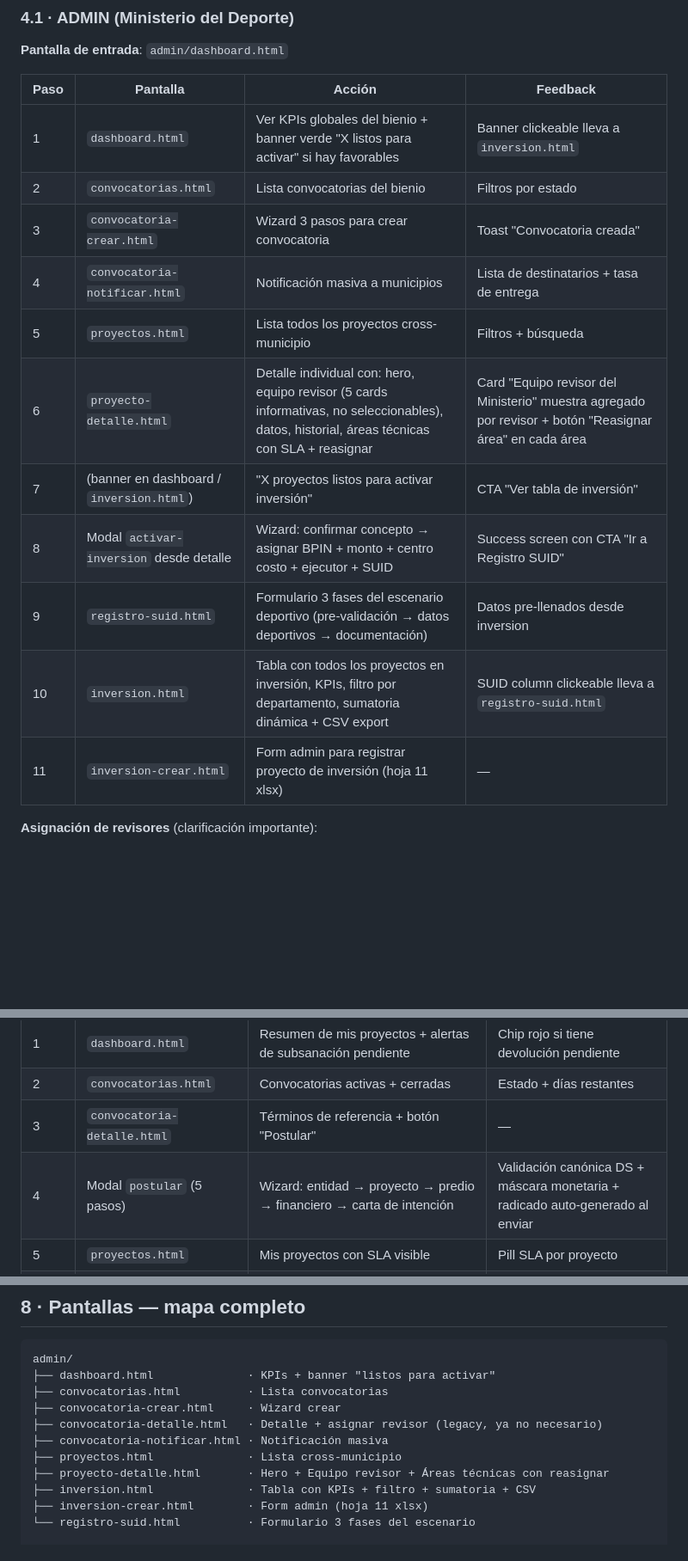
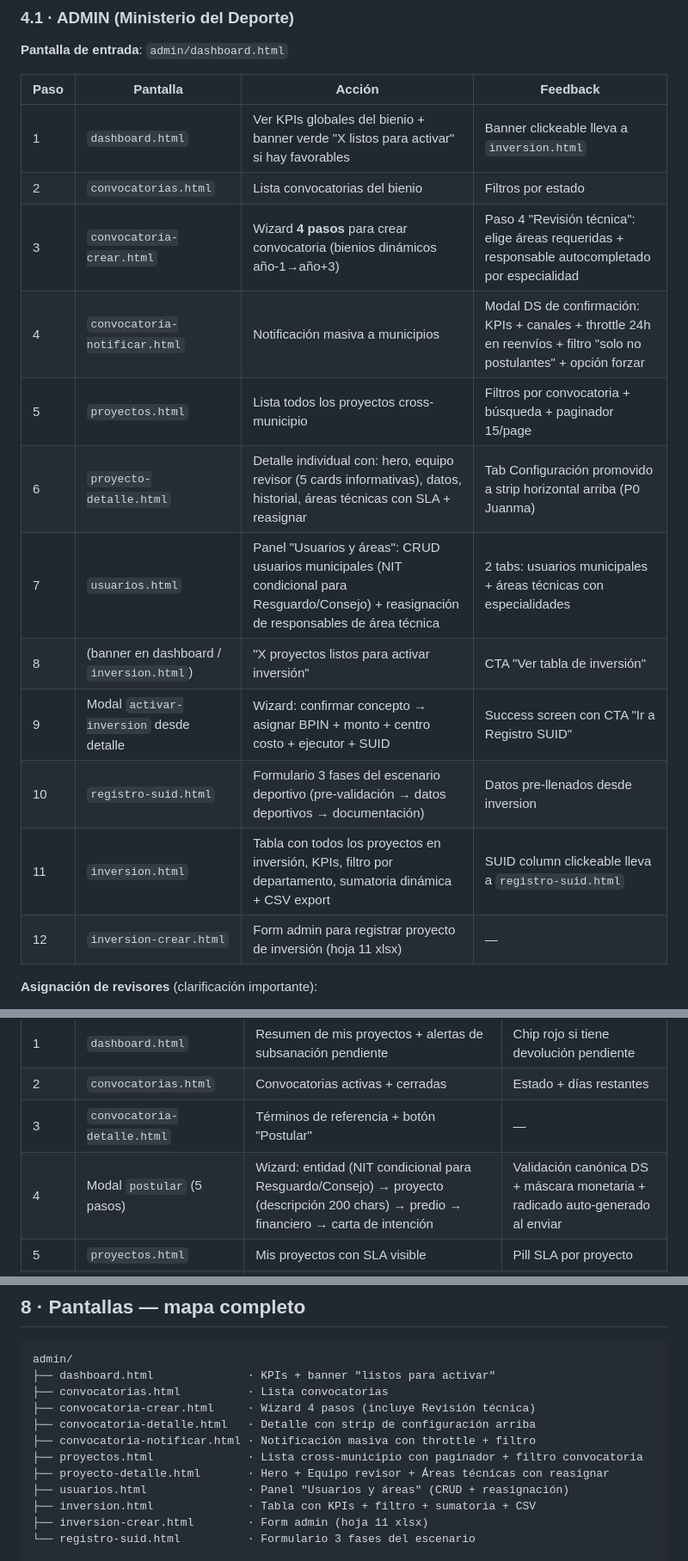
Before and after one commit to naowee-tech/naowee-test-digitacion, a Markdown page: project/FLUJO-E2E.md, 3 parts joined by grey strips. Shown at 86% size. Drawn GitHub-style; blank space fills up the shorter version.

```diff
--- a/project/FLUJO-E2E.md
+++ b/project/FLUJO-E2E.md
@@ -106,15 +106,16 @@ flowchart TD
 |---|---|---|---|
 | 1 | `dashboard.html` | Ver KPIs globales del bienio + banner verde "X listos para activar" si hay favorables | Banner clickeable lleva a `inversion.html` |
 | 2 | `convocatorias.html` | Lista convocatorias del bienio | Filtros por estado |
-| 3 | `convocatoria-crear.html` | Wizard 3 pasos para crear convocatoria | Toast "Convocatoria creada" |
-| 4 | `convocatoria-notificar.html` | Notificación masiva a municipios | Lista de destinatarios + tasa de entrega |
-| 5 | `proyectos.html` | Lista todos los proyectos cross-municipio | Filtros + búsqueda |
-| 6 | `proyecto-detalle.html` | Detalle individual con: hero, equipo revisor (5 cards informativas, no seleccionables), datos, historial, áreas técnicas con SLA + reasignar | Card "Equipo revisor del Ministerio" muestra agregado por revisor + botón "Reasignar área" en cada área |
-| 7 | (banner en dashboard / `inversion.html`) | "X proyectos listos para activar inversión" | CTA "Ver tabla de inversión" |
-| 8 | Modal `activar-inversion` desde detalle | Wizard: confirmar concepto → asignar BPIN + monto + centro costo + ejecutor + SUID | Success screen con CTA "Ir a Registro SUID" |
-| 9 | `registro-suid.html` | Formulario 3 fases del escenario deportivo (pre-validación → datos deportivos → documentación) | Datos pre-llenados desde inversion |
-| 10 | `inversion.html` | Tabla con todos los proyectos en inversión, KPIs, filtro por departamento, sumatoria dinámica + CSV export | SUID column clickeable lleva a `registro-suid.html` |
-| 11 | `inversion-crear.html` | Form admin para registrar proyecto de inversión (hoja 11 xlsx) | — |
+| 3 | `convocatoria-crear.html` | Wizard **4 pasos** para crear convocatoria (bienios dinámicos año-1→año+3) | Paso 4 "Revisión técnica": elige áreas requeridas + responsable autocompletado por especialidad |
+| 4 | `convocatoria-notificar.html` | Notificación masiva a municipios | Modal DS de confirmación: KPIs + canales + throttle 24h en reenvíos + filtro "solo no postulantes" + opción forzar |
+| 5 | `proyectos.html` | Lista todos los proyectos cross-municipio | Filtros por convocatoria + búsqueda + paginador 15/page |
+| 6 | `proyecto-detalle.html` | Detalle individual con: hero, equipo revisor (5 cards informativas), datos, historial, áreas técnicas con SLA + reasignar | Tab Configuración promovido a strip horizontal arriba (P0 Juanma) |
+| 7 | `usuarios.html` | Panel "Usuarios y áreas": CRUD usuarios municipales (NIT condicional para Resguardo/Consejo) + reasignación de responsables de área técnica | 2 tabs: usuarios municipales + áreas técnicas con especialidades |
+| 8 | (banner en dashboard / `inversion.html`) | "X proyectos listos para activar inversión" | CTA "Ver tabla de inversión" |
+| 9 | Modal `activar-inversion` desde detalle | Wizard: confirmar concepto → asignar BPIN + monto + centro costo + ejecutor + SUID | Success screen con CTA "Ir a Registro SUID" |
+| 10 | `registro-suid.html` | Formulario 3 fases del escenario deportivo (pre-validación → datos deportivos → documentación) | Datos pre-llenados desde inversion |
+| 11 | `inversion.html` | Tabla con todos los proyectos en inversión, KPIs, filtro por departamento, sumatoria dinámica + CSV export | SUID column clickeable lleva a `registro-suid.html` |
+| 12 | `inversion-crear.html` | Form admin para registrar proyecto de inversión (hoja 11 xlsx) | — |
 
 **Asignación de revisores** (clarificación importante):
 - **NO hay paso manual** "asignar revisor". Cuando el proyecto entra a `etapa_documental`, cada área se auto-asigna a su revisor por especialidad.
@@ -131,7 +132,7 @@ flowchart TD
 | 1 | `dashboard.html` | Resumen de mis proyectos + alertas de subsanación pendiente | Chip rojo si tiene devolución pendiente |
 | 2 | `convocatorias.html` | Convocatorias activas + cerradas | Estado + días restantes |
 | 3 | `convocatoria-detalle.html` | Términos de referencia + botón "Postular" | — |
-| 4 | Modal `postular` (5 pasos) | Wizard: entidad → proyecto → predio → financiero → carta de intención | Validación canónica DS + máscara monetaria + radicado auto-generado al enviar |
+| 4 | Modal `postular` (5 pasos) | Wizard: entidad (NIT condicional para Resguardo/Consejo) → proyecto (descripción 200 chars) → predio → financiero → carta de intención | Validación canónica DS + máscara monetaria + radicado auto-generado al enviar |
 | 5 | `proyectos.html` | Mis proyectos con SLA visible | Pill SLA por proyecto |
 | 6 | `proyecto-perfil.html` | Detalle de mi proyecto: hero, datos, historial, observaciones (si devuelto), **certificado de favorabilidad** (si concepto emitido) | Card verde destacada con certificado descargable |
 | 7 | `subsanar.html` (si devuelto) | Subsanación multi-área en paralelo (modelo Res. 933 Art. 9) | Toast inmediato + success screen + notif al revisor |
@@ -306,11 +332,12 @@ sequenceDiagram
 admin/
 ├── dashboard.html              · KPIs + banner "listos para activar"
 ├── convocatorias.html          · Lista convocatorias
-├── convocatoria-crear.html     · Wizard crear
-├── convocatoria-detalle.html   · Detalle + asignar revisor (legacy, ya no necesario)
-├── convocatoria-notificar.html · Notificación masiva
-├── proyectos.html              · Lista cross-municipio
+├── convocatoria-crear.html     · Wizard 4 pasos (incluye Revisión técnica)
+├── convocatoria-detalle.html   · Detalle con strip de configuración arriba
+├── convocatoria-notificar.html · Notificación masiva con throttle + filtro
+├── proyectos.html              · Lista cross-municipio con paginador + filtro convocatoria
 ├── proyecto-detalle.html       · Hero + Equipo revisor + Áreas técnicas con reasignar
+├── usuarios.html               · Panel "Usuarios y áreas" (CRUD + reasignación)
 ├── inversion.html              · Tabla con KPIs + filtro + sumatoria + CSV
 ├── inversion-crear.html        · Form admin (hoja 11 xlsx)
 └── registro-suid.html          · Formulario 3 fases del escenario
```
Also changed, not shown: other parts of project/FLUJO-E2E.md (+68 -8 lines).
